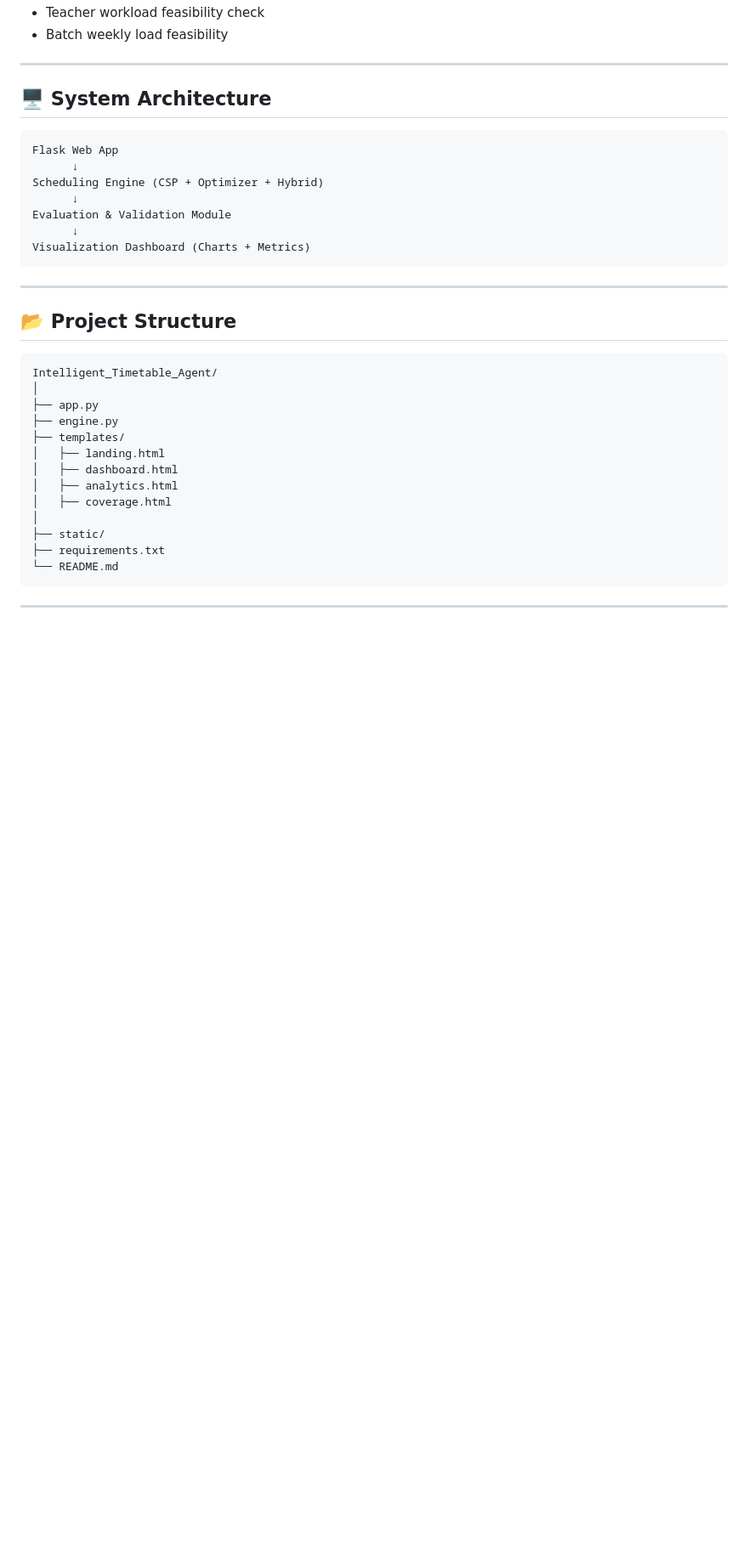
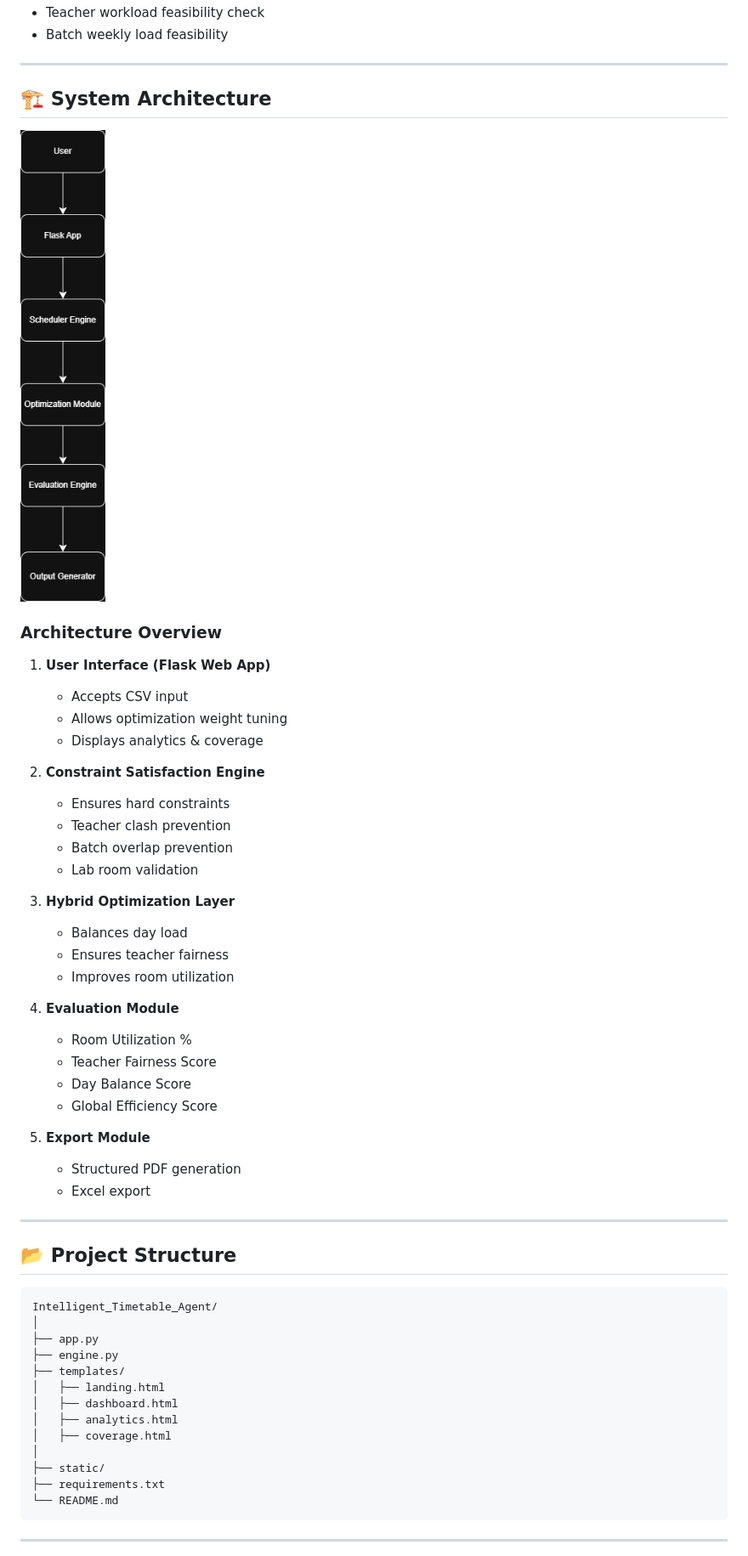
Before and after one commit to Harsha30012005/Intelligent-Academic-Timetable-Scheduling-System, a Markdown page: README.md, the part around the change. Shown at 85% size. Rendered like a GitHub page; blank space fills up the shorter version.

Commit message:
commit all

````diff
--- a/README.md
+++ b/README.md
@@ -71,17 +71,38 @@ This system automates and optimizes the entire process.
 
 ---
 
-## 🖥 System Architecture
+## 🏗️ System Architecture
 
-```
-Flask Web App
-      ↓
-Scheduling Engine (CSP + Optimizer + Hybrid)
-      ↓
-Evaluation & Validation Module
-      ↓
-Visualization Dashboard (Charts + Metrics)
-```
+![System Architecture](architecture.png)
+
+### Architecture Overview
+
+1. **User Interface (Flask Web App)**
+   - Accepts CSV input
+   - Allows optimization weight tuning
+   - Displays analytics & coverage
+
+2. **Constraint Satisfaction Engine**
+   - Ensures hard constraints
+   - Teacher clash prevention
+   - Batch overlap prevention
+   - Lab room validation
+
+3. **Hybrid Optimization Layer**
+   - Balances day load
+   - Ensures teacher fairness
+   - Improves room utilization
+
+4. **Evaluation Module**
+   - Room Utilization %
+   - Teacher Fairness Score
+   - Day Balance Score
+   - Global Efficiency Score
+
+5. **Export Module**
+   - Structured PDF generation
+   - Excel export
+
 
 ---
 
````
